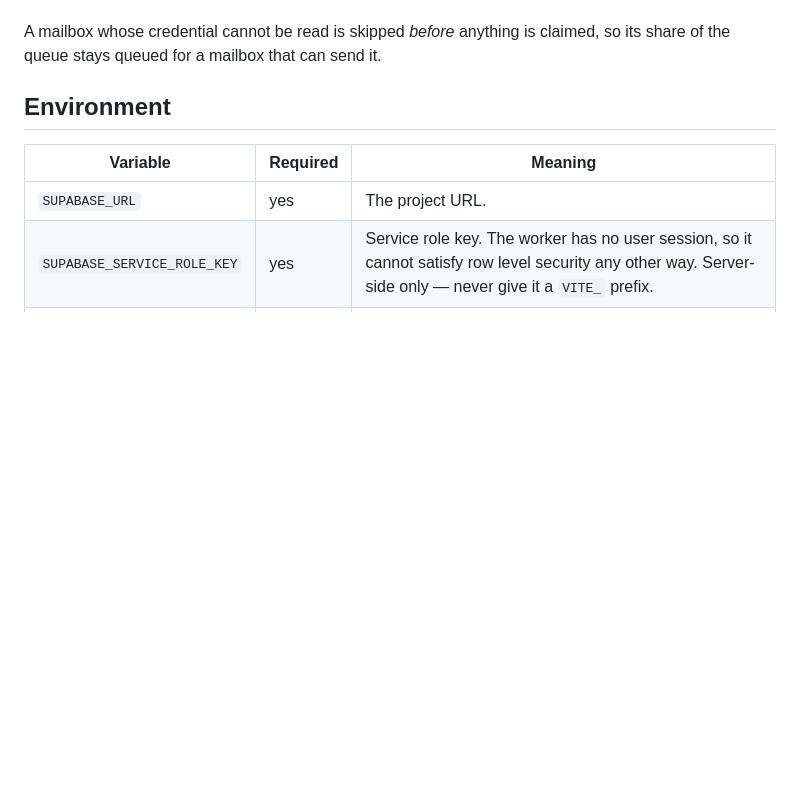
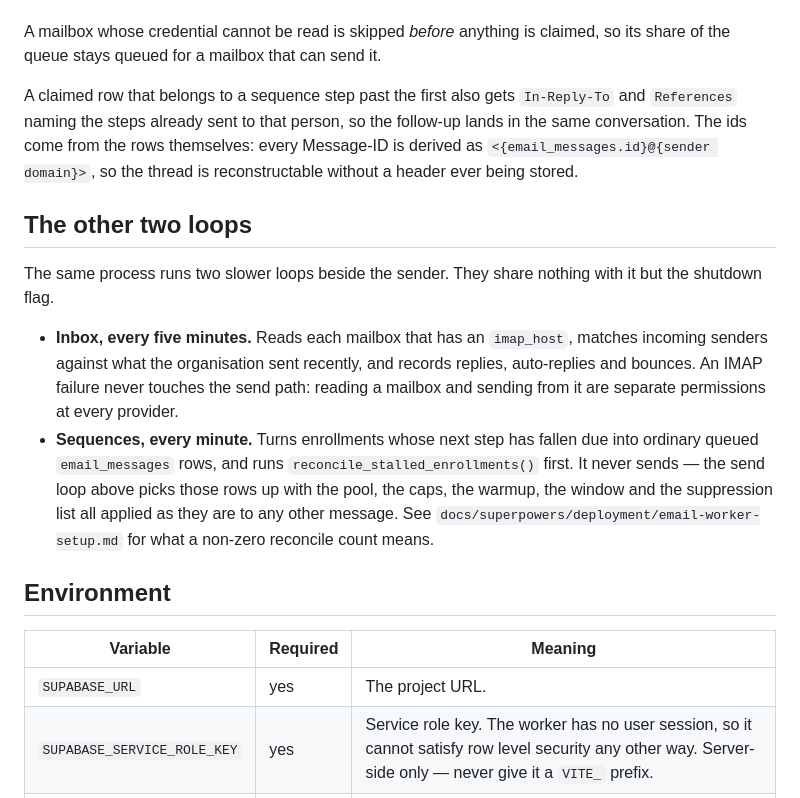
Before and after one commit to far-sae/Project-Management-, a Markdown page: worker/README.md, the part around the change. Rendered like a GitHub page; blank space fills up the shorter version.

Commit message:
docs: running and operating sequences
What the sequence loop is and, more usefully, what it is not: it writes queued
rows and never sends, so the pool, the caps, the warmup, the window and the
suppression list are applied by the send loop exactly as they are to any other
message.

Two things documented before somebody reports them as bugs: a sequence makes a
mailbox's queue longer rather than its daily volume larger, so a campaign
started alongside one looks slower without being throttled; and a follow-up is
pinned to the mailbox its thread started on, so it can sit queued while other
pool members are idle -- the alternative being a reply that arrives from a
different address than the message it answers.

Also what a non-zero reconcile count means, and the warning that 160 drops and
re-creates claim_email_batch.

Co-Authored-By: Claude Opus 5 (1M context) <noreply@anthropic.com>

```diff
--- a/worker/README.md
+++ b/worker/README.md
@@ -26,6 +26,30 @@ migration `156_mailbox_pool_and_worker.sql`.
 
 A mailbox whose credential cannot be read is skipped *before* anything is
 claimed, so its share of the queue stays queued for a mailbox that can send it.
+
+A claimed row that belongs to a sequence step past the first also gets
+`In-Reply-To` and `References` naming the steps already sent to that person, so
+the follow-up lands in the same conversation. The ids come from the rows
+themselves: every Message-ID is derived as `<{email_messages.id}@{sender
+domain}>`, so the thread is reconstructable without a header ever being stored.
+
+## The other two loops
+
+The same process runs two slower loops beside the sender. They share nothing
+with it but the shutdown flag.
+
+- **Inbox, every five minutes.** Reads each mailbox that has an `imap_host`,
+  matches incoming senders against what the organisation sent recently, and
+  records replies, auto-replies and bounces. An IMAP failure never touches the
+  send path: reading a mailbox and sending from it are separate permissions at
+  every provider.
+- **Sequences, every minute.** Turns enrollments whose next step has fallen due
+  into ordinary queued `email_messages` rows, and runs
+  `reconcile_stalled_enrollments()` first. It never sends — the send loop above
+  picks those rows up with the pool, the caps, the warmup, the window and the
+  suppression list all applied as they are to any other message. See
+  `docs/superpowers/deployment/email-worker-setup.md` for what a non-zero
+  reconcile count means.
 
 ## Environment
 
```
Also changed, not shown: 2 other files.
